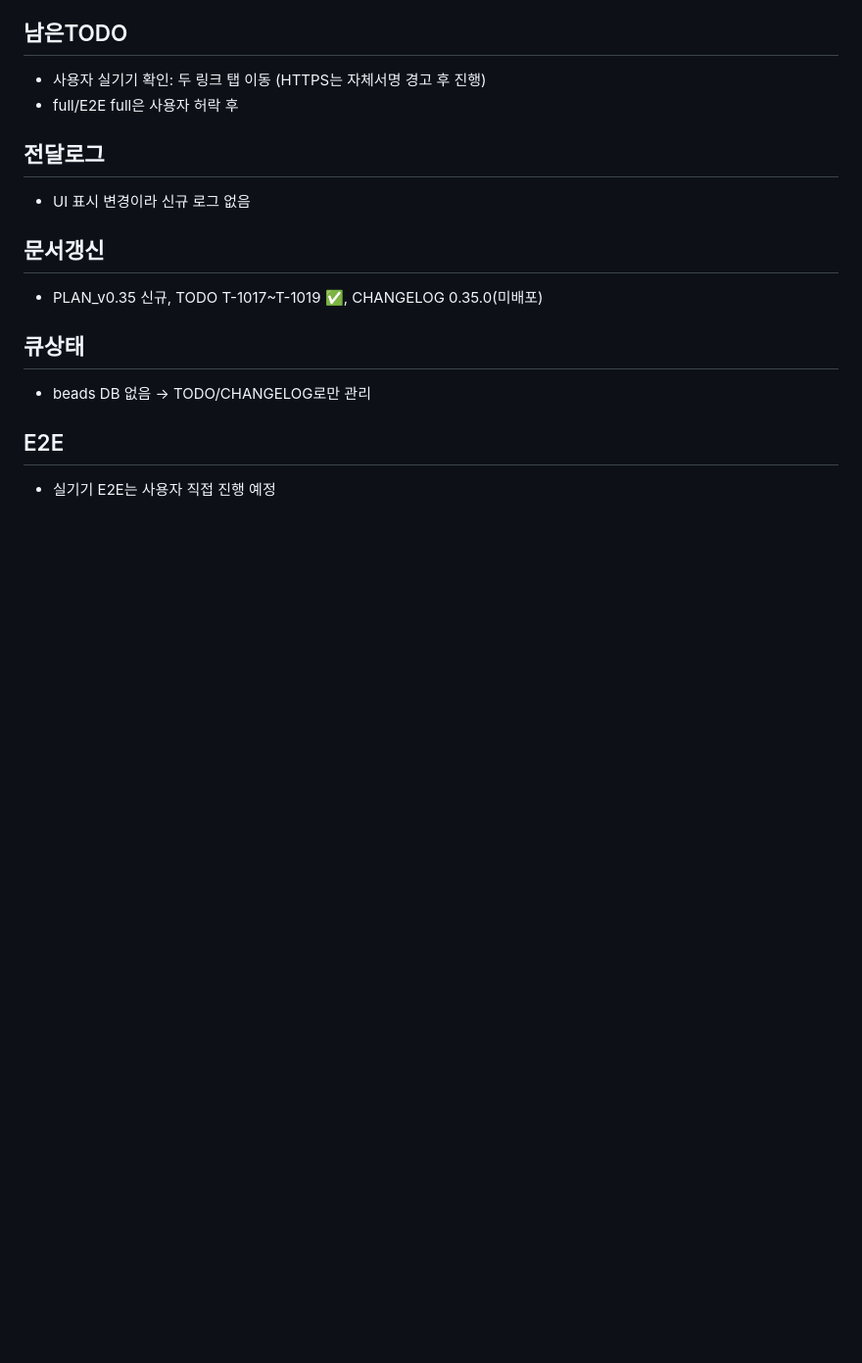
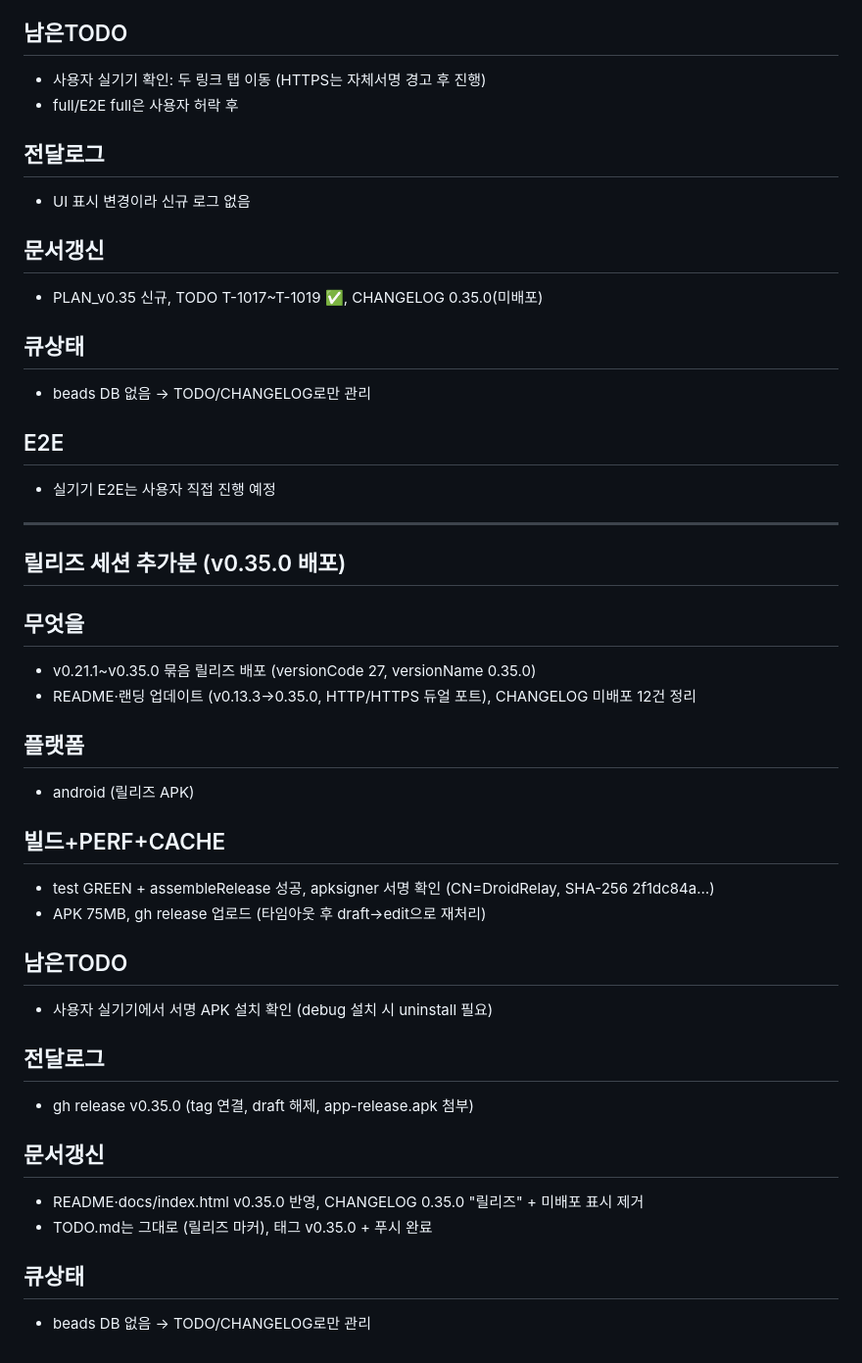
Before and after one commit to BoraSarang/DroidRelay, a Markdown page: .agent/session-2026-09-13-android.md, the part around the change. Shown at 98% size. Drawn GitHub-style; blank space fills up the shorter version.

Commit message:
docs(android): v0.35.0 릴리즈 세션 로그

```diff
--- a/.agent/session-2026-09-13-android.md
+++ b/.agent/session-2026-09-13-android.md
@@ -132,3 +132,31 @@
 
 ## E2E
 - 실기기 E2E는 사용자 직접 진행 예정
+
+---
+
+## 릴리즈 세션 추가분 (v0.35.0 배포)
+
+## 무엇을
+- v0.21.1~v0.35.0 묶음 릴리즈 배포 (versionCode 27, versionName 0.35.0)
+- README·랜딩 업데이트 (v0.13.3→0.35.0, HTTP/HTTPS 듀얼 포트), CHANGELOG 미배포 12건 정리
+
+## 플랫폼
+- android (릴리즈 APK)
+
+## 빌드+PERF+CACHE
+- test GREEN + assembleRelease 성공, apksigner 서명 확인 (CN=DroidRelay, SHA-256 2f1dc84a…)
+- APK 75MB, gh release 업로드 (타임아웃 후 draft→edit으로 재처리)
+
+## 남은TODO
+- 사용자 실기기에서 서명 APK 설치 확인 (debug 설치 시 uninstall 필요)
+
+## 전달로그
+- gh release v0.35.0 (tag 연결, draft 해제, app-release.apk 첨부)
+
+## 문서갱신
+- README·docs/index.html v0.35.0 반영, CHANGELOG 0.35.0 "릴리즈" + 미배포 표시 제거
+- TODO.md는 그대로 (릴리즈 마커), 태그 v0.35.0 + 푸시 완료
+
+## 큐상태
+- beads DB 없음 → TODO/CHANGELOG로만 관리
```
